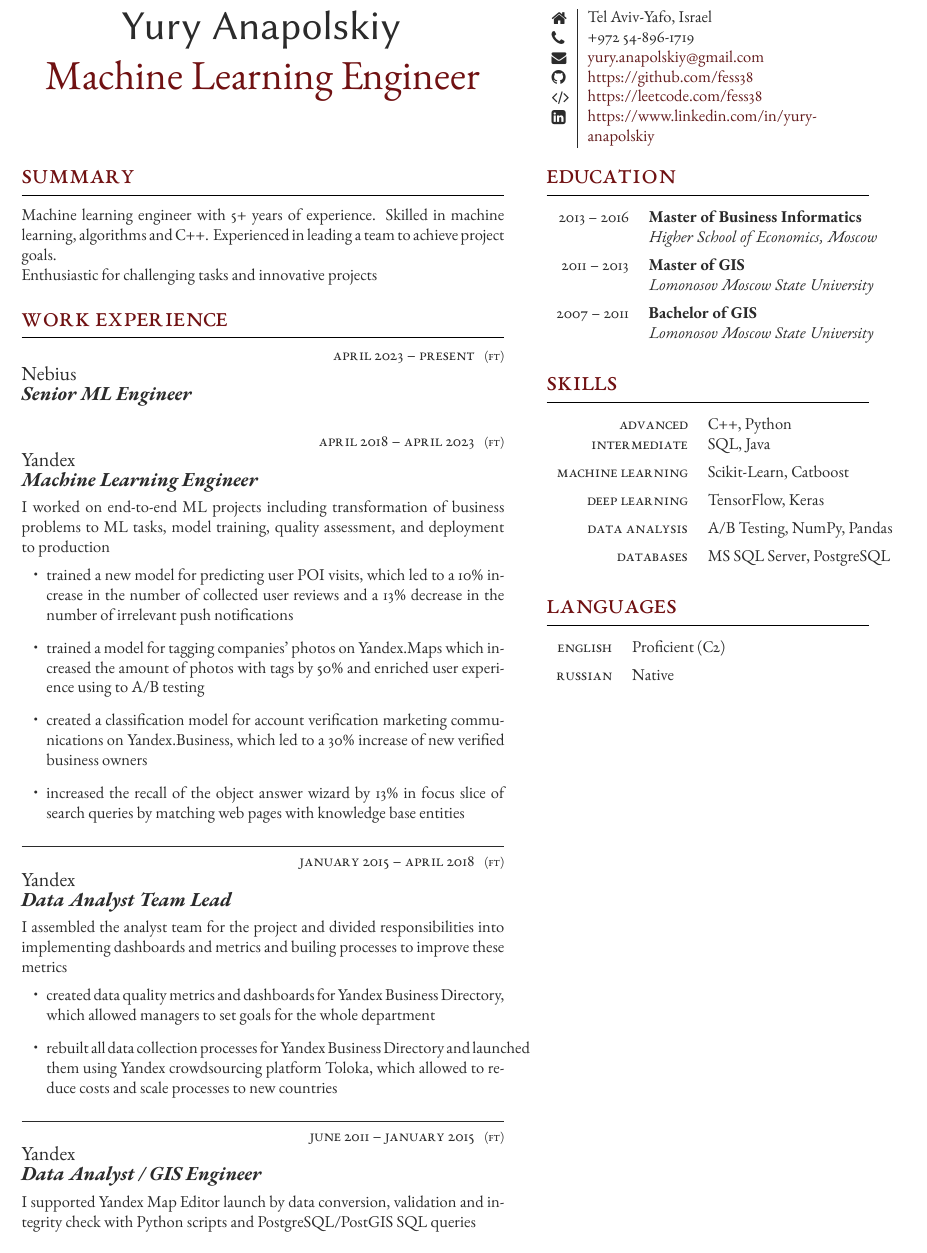
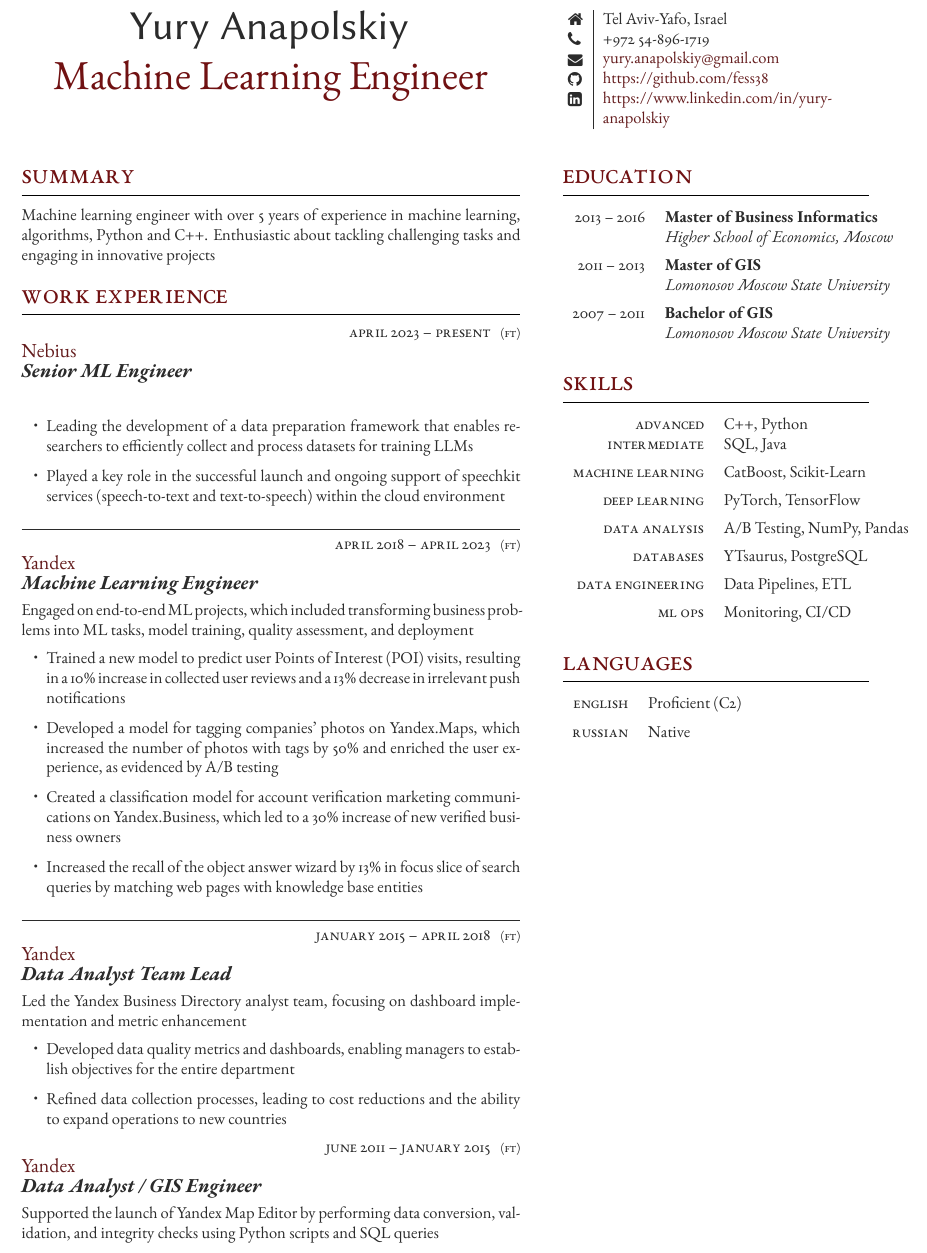
Before and after one commit to fess38/about.me, a LaTeX CV (cv_ml_engineer.tex, which reads parts/contacts.tex, parts/skills.tex, parts/summary.tex): part of the page, cut so that both start at the same text. Compiled offline with XeLaTeX.

Commit message:
Update current position description

```diff
--- a/cv_ml_engineer.tex
+++ b/cv_ml_engineer.tex
@@ -23,7 +23,7 @@
 
 \documentclass[10pt]{FreemanCV}
 \usepackage{enumitem}
-\columnratio{0.60, 0.40}
+\columnratio{0.62, 0.38}
 \newcommand{\titlePosition}{Machine Learning Engineer}
 \newcommand{\summaryPosition}{Machine learning engineer}
 \newcommand{\currentPosition}{Senior ML Engineer}
--- a/parts/contacts.tex
+++ b/parts/contacts.tex
@@ -6,8 +6,6 @@
             & \href{mailto:yury.anapolskiy@gmail.com}{yury.anapolskiy@gmail.com} \\
         \raisebox{-1pt}{\faGithub}
             & \href{https://github.com/fess38}{https://github.com/fess38} \\
-        \raisebox{-1pt}{\faCode}
-            & \href{https://leetcode.com/fess38}{https://leetcode.com/fess38} \\
         \raisebox{-1pt}{\faLinkedinSquare}
             & \href{https://www.linkedin.com/in/yury-anapolskiy}{https://www.linkedin.com/in/yury-anapolskiy} \\
     \end{supertabular}
--- a/parts/skills.tex
+++ b/parts/skills.tex
@@ -2,8 +2,10 @@
 \begin{supertabular}{r l}
     \tableentry{advanced}{C++, Python}{}
     \tableentry{intermediate}{SQL, Java}{spaceafter}
-    \tableentry{Machine learning}{Scikit-Learn, Catboost}{spaceafter}
-    \tableentry{Deep learning}{TensorFlow, Keras}{spaceafter}
+    \tableentry{Machine learning}{CatBoost, Scikit-Learn}{spaceafter}
+    \tableentry{Deep learning}{PyTorch, TensorFlow}{spaceafter}
     \tableentry{Data analysis}{A/B Testing, NumPy, Pandas}{spaceafter}
-    \tableentry{Databases}{MS SQL Server, PostgreSQL}{spaceafter}
+    \tableentry{Databases}{YTsaurus, PostgreSQL}{spaceafter}
+    \tableentry{Data Engineering}{Data Pipelines, ETL}{spaceafter}
+	\tableentry{ML Ops}{Monitoring, CI/CD}{spaceafter}
 \end{supertabular}
--- a/parts/summary.tex
+++ b/parts/summary.tex
@@ -1,4 +1,2 @@
 \section{Summary}
-\summaryPosition\space with 5+ years of experience. Skilled in machine learning, algorithms and C++. Experienced in leading a team to achieve project goals.
-
-Enthusiastic for challenging tasks and innovative projects % Please get in touch if you'd like to discuss future opportunities
+\summaryPosition\space with over 5 years of experience in machine learning, algorithms, Python and C++. Enthusiastic about tackling challenging tasks and engaging in innovative projects
--- a/parts/work_experience.tex
+++ b/parts/work_experience.tex
@@ -4,23 +4,29 @@
 \jobentry
     {April 2023 -- Present}
     {FT}
-    {Nebius}
+    {\href{https://nebius.ai/about}{Nebius}}
     {\currentPosition}
-    {}
+    {
+         \begin{itemize}
+		 	\item Leading the development of a data preparation framework that enables researchers to efficiently collect and process datasets for training LLMs
+		 	\item Played a key role in the successful launch and ongoing support of speechkit services (speech-to-text and text-to-speech) within the cloud environment
+		\end{itemize}
+    }
+
+\hrulefill
 
 \jobentry
     {April 2018 -- April 2023}
     {FT}
-    {Yandex}
+    {\href{https://yandex.com/company}{Yandex}}
     {Machine Learning Engineer}
     {
-        I worked on end-to-end ML projects including transformation of business problems to ML tasks, model training, quality assessment, and deployment to production
+        Engaged on end-to-end ML projects, which included transforming business problems into ML tasks, model training, quality assessment, and deployment
         \begin{itemize}
-            \item trained a new model for predicting user POI visits, which led to a 10\% increase in the number of collected user reviews and a 13\% decrease in the number of irrelevant push notifications
-            \item trained a model for tagging companies' photos on Yandex.Maps which increased the amount of photos with tags by 50\% and enriched user experience using to A/B testing
-            \item created a classification model for account verification marketing communications on Yandex.Business, which led to a 30\% increase of new verified business owners
-            \item increased the recall of the object answer wizard by 13\% in focus slice of search queries by matching web pages with knowledge base entities
-            % \item trained a model for tagging companies menus and prices to search over these tags and reach the goal of having 2\% of queries on Yandex.Maps answered using menus and prices
+			\item Trained a new model to predict user Points of Interest (POI) visits, resulting in a 10\% increase in collected user reviews and a 13\% decrease in irrelevant push notifications
+			\item Developed a model for tagging companies' photos on Yandex.Maps, which increased the number of photos with tags by 50\% and enriched the user experience, as evidenced by A/B testing
+            \item Created a classification model for account verification marketing communications on Yandex.Business, which led to a 30\% increase of new verified business owners
+            \item Increased the recall of the object answer wizard by 13\% in focus slice of search queries by matching web pages with knowledge base entities
         \end{itemize}
     }
 
@@ -29,27 +35,21 @@
 \jobentry
     {January 2015 -- April 2018}
     {FT}
-    {Yandex}
+    {\href{https://yandex.com/company}{Yandex}}
     {Data Analyst Team Lead}
     {
-        I assembled the analyst team for the project and divided responsibilities into implementing dashboards and metrics and builing processes to improve these metrics
+		Led the Yandex Business Directory analyst team, focusing on dashboard implementation and metric enhancement
         \begin{itemize}
-            \item created data quality metrics and dashboards for Yandex Business Directory, which allowed managers to set goals for the whole department
-            \item rebuilt all data collection processes for Yandex Business Directory and launched them using Yandex crowdsourcing platform Toloka, which allowed to reduce costs and scale processes to new countries
+            \item Developed data quality metrics and dashboards, enabling managers to establish objectives for the entire department
+            \item Refined data collection processes, leading to cost reductions and the ability to expand operations to new countries
         \end{itemize}
     }
-
-\hrulefill
 
 \jobentry
     {June 2011 -- January 2015}
     {FT}
-    {Yandex}
+    {\href{https://yandex.com/company}{Yandex}}
     {Data Analyst / GIS Engineer}
     {
-        % \begin{itemize}[topsep=0pt]
-            %\item
-        I supported Yandex Map Editor launch by data conversion, validation and integrity check with Python scripts and PostgreSQL/PostGIS SQL queries
-            % \item analysed and automated manual data maintenance processes using Python scripts
-        % \end{itemize}
+		Supported the launch of Yandex Map Editor by performing data conversion, validation, and integrity checks using Python scripts and SQL queries
     }
```
Also changed, not shown: cv_ml_engineer.pdf.
